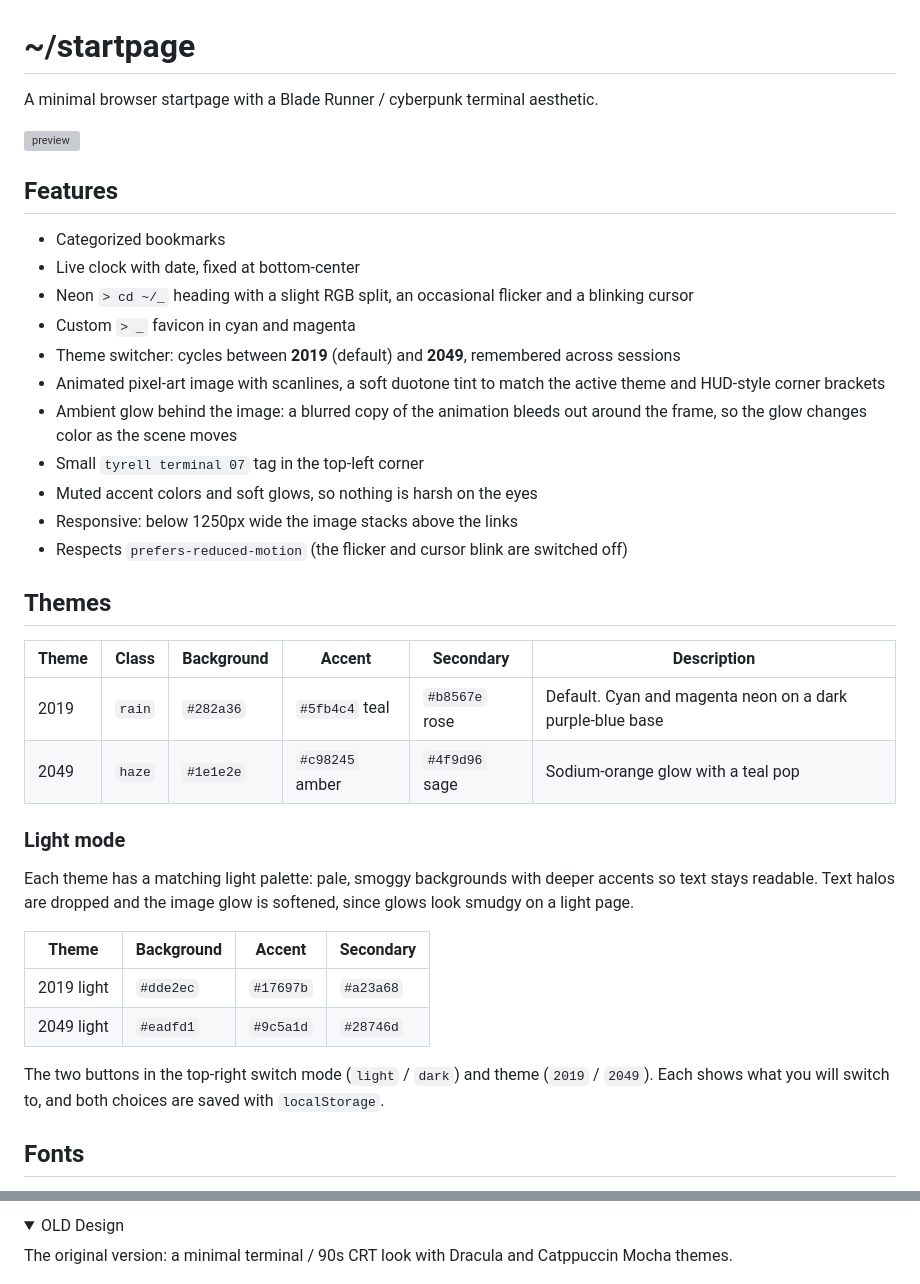
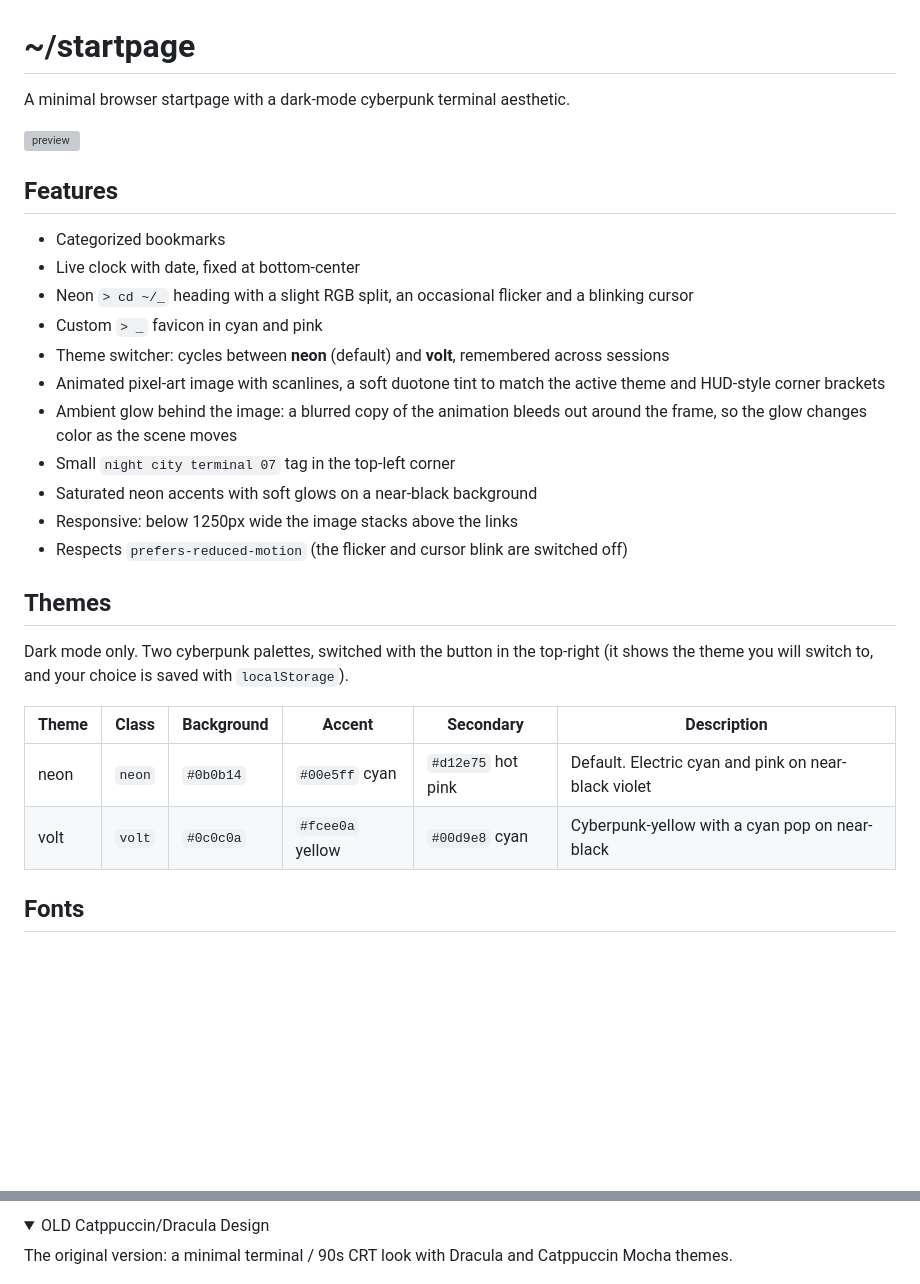
Before and after one commit to OD728/startge, a Markdown page: README.md, 2 parts joined by grey strips. Drawn GitHub-style; folded sections open; blank space fills up the shorter version; grey boxes are pictures that could not be loaded.

```diff
--- a/README.md
+++ b/README.md
@@ -1,6 +1,6 @@
 # ~/startpage
 
-A minimal browser startpage with a Blade Runner / cyberpunk terminal aesthetic.
+A minimal browser startpage with a dark-mode cyberpunk terminal aesthetic.
 
 ![preview](2026.png)
 
@@ -9,33 +9,23 @@ A minimal browser startpage with a Blade Runner / cyberpunk terminal aesthetic.
 - Categorized bookmarks
 - Live clock with date, fixed at bottom-center
 - Neon `> cd ~/_` heading with a slight RGB split, an occasional flicker and a blinking cursor
-- Custom `> _` favicon in cyan and magenta
-- Theme switcher: cycles between **2019** (default) and **2049**, remembered across sessions
+- Custom `> _` favicon in cyan and pink
+- Theme switcher: cycles between **neon** (default) and **volt**, remembered across sessions
 - Animated pixel-art image with scanlines, a soft duotone tint to match the active theme and HUD-style corner brackets
 - Ambient glow behind the image: a blurred copy of the animation bleeds out around the frame, so the glow changes color as the scene moves
-- Small `tyrell terminal 07` tag in the top-left corner
-- Muted accent colors and soft glows, so nothing is harsh on the eyes
+- Small `night city terminal 07` tag in the top-left corner
+- Saturated neon accents with soft glows on a near-black background
 - Responsive: below 1250px wide the image stacks above the links
 - Respects `prefers-reduced-motion` (the flicker and cursor blink are switched off)
 
 ## Themes
 
+Dark mode only. Two cyberpunk palettes, switched with the button in the top-right (it shows the theme you will switch to, and your choice is saved with `localStorage`).
+
 | Theme | Class | Background | Accent | Secondary | Description |
 |---|---|---|---|---|---|
-| 2019 | `rain` | `#282a36` | `#5fb4c4` teal | `#b8567e` rose | Default. Cyan and magenta neon on a dark purple-blue base |
-| 2049 | `haze` | `#1e1e2e` | `#c98245` amber | `#4f9d96` sage | Sodium-orange glow with a teal pop |
-
-### Light mode
-
-Each theme has a matching light palette: pale, smoggy backgrounds with deeper accents so text stays readable. Text halos are dropped and the image glow is softened, since glows look smudgy on a light page.
-
-| Theme | Background | Accent | Secondary |
-|---|---|---|---|
-| 2019 light | `#dde2ec` | `#17697b` | `#a23a68` |
-| 2049 light | `#eadfd1` | `#9c5a1d` | `#28746d` |
-
-The two buttons in the top-right switch mode (`light` / `dark`) and theme (`2019` / `2049`). Each shows what you will switch to, and both choices are saved with `localStorage`.
-
+| neon | `neon` | `#0b0b14` | `#00e5ff` cyan | `#d12e75` hot pink | Default. Electric cyan and pink on near-black violet |
+| volt | `volt` | `#0c0c0a` | `#fcee0a` yellow | `#00d9e8` cyan | Cyberpunk-yellow with a cyan pop on near-black |
 
 ## Fonts
 
@@ -105,6 +152,6 @@ body.rain {
 
 <details>
-<summary>OLD Design</summary>
+<summary>OLD Catppuccin/Dracula Design</summary>
 
 The original version: a minimal terminal / 90s CRT look with Dracula and Catppuccin Mocha themes.
 
```
Also changed, not shown: other parts of README.md (+60 -3 lines).
